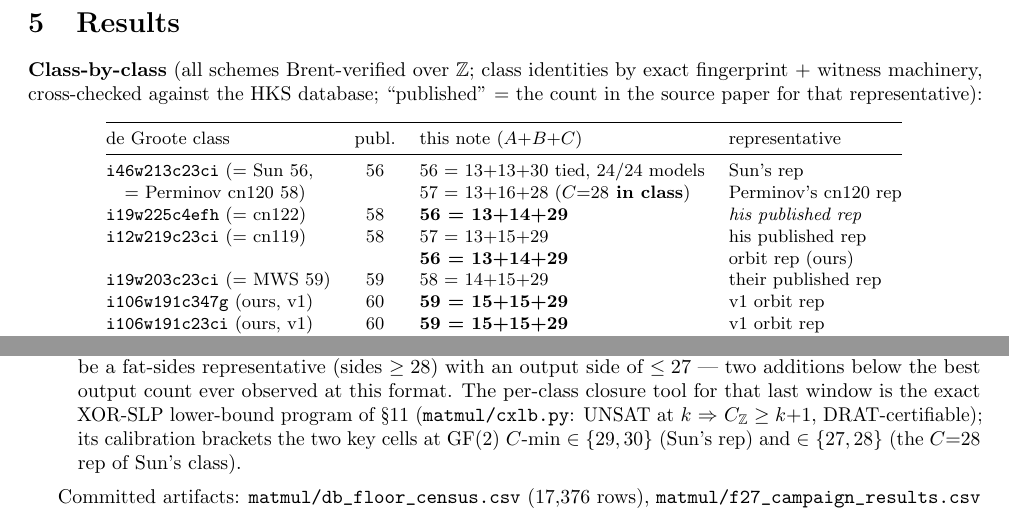
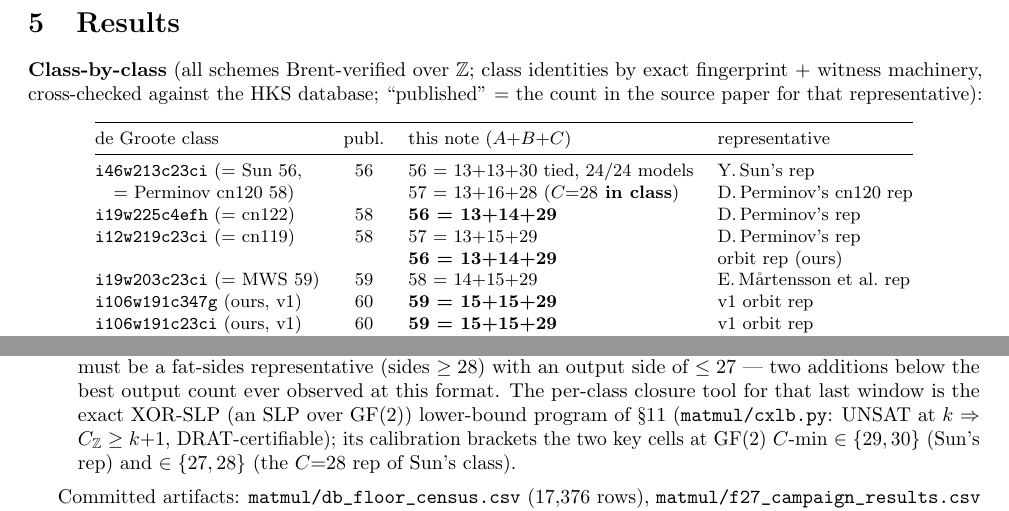
Before and after one commit to gsidebottom/logic, a LaTeX document (doc/matmul_adds_paper.tex): two parts of pages 4 and 5 of 9, joined at a grey line, cut so that both start at the same text. Compiled offline with pdfLaTeX.

Commit message:
matmul: adds paper — define SLP/MWS at first use; de-pronoun results table
Review pass:
- SLP defined at its §2 cost-model definitional first use ("straight-
  line program (SLP)"); XOR-SLP glossed at first use ("an SLP over
  GF(2)"). MWS defined at first mention in the abstract
  (Mårtensson–Stankovski Wagner–Stapleton, MWS).
- Results table "representative" column: replaced the pronouns
  "his"/"their" with names + first-author initials and fixed the
  italics inconsistency (one "his published rep" was \emph, the other
  plain). Now uniform: Y. Sun's rep, D. Perminov's cn120 rep,
  D. Perminov's rep (×2), E. Mårtensson et al. rep, plus the unchanged
  "orbit rep (ours)" / "v1 orbit rep" entries. Fits, zero overfulls.

Co-Authored-By: Claude Fable 5 <noreply@anthropic.com>

```diff
--- a/doc/matmul_adds_paper.tex
+++ b/doc/matmul_adds_paper.tex
@@ -276,16 +276,16 @@ the count in the source paper for that representative):
 de Groote class & publ. & this note ($A{+}B{+}C$) & representative \\
 \midrule
 \texttt{i46w213c23ci} (= Sun 56, & 56 & 56 = 13+13+30 tied,
-  24/24 models & Sun's rep \\
+  24/24 models & Y.\,Sun's rep \\
 \quad = Perminov cn120 58) & & 57 = 13+16+28
-  (\textbf{$C{=}28$ in class}) & Perminov's cn120 rep \\
+  (\textbf{$C{=}28$ in class}) & D.\,Perminov's cn120 rep \\
 \texttt{i19w225c4efh} (= cn122) & 58 & \textbf{56 = 13+14+29} &
-  \emph{his published rep} \\
+  D.\,Perminov's rep \\
 \texttt{i12w219c23ci} (= cn119) & 58 & 57 = 13+15+29 &
-  his published rep \\
+  D.\,Perminov's rep \\
  & & \textbf{56 = 13+14+29} & orbit rep (ours) \\
 \texttt{i19w203c23ci} (= MWS 59) & 59 & 58 = 14+15+29 &
-  their published rep \\
+  E.\,M\aa rtensson et al.\ rep \\
 \texttt{i106w191c347g} (ours, v1) & 60 & \textbf{59 = 15+15+29} &
   v1 orbit rep \\
 \texttt{i106w191c23ci} (ours, v1) & 60 & \textbf{59 = 15+15+29} &
@@ -427,8 +427,8 @@ covered by table decomposition). Screened side-floor histogram:
   rank 23 within known classes must be a fat-sides representative
   (sides $\ge 28$) with an output side of $\le 27$ --- two additions
   below the best output count ever observed at this format. The
-  per-class closure tool for that last window is the exact XOR-SLP
-  lower-bound program of \S\ref{sec:limits}
+  per-class closure tool for that last window is the exact XOR-SLP (an
+  SLP over GF(2)) lower-bound program of \S\ref{sec:limits}
   (\texttt{matmul/cxlb.py}: UNSAT at $k$ $\Rightarrow$ $C_\mathbb{Z}
   \ge k{+}1$, DRAT-certifiable); its calibration brackets the two
   key cells at GF(2) $C$-min $\in \{29,30\}$ (Sun's rep) and $\in
```
Also changed, not shown: doc/matmul_adds_paper.md (+8 -8 lines), doc/matmul_adds_paper.pdf, doc/matmul_adds_paper.tex (6 more changed lines).
